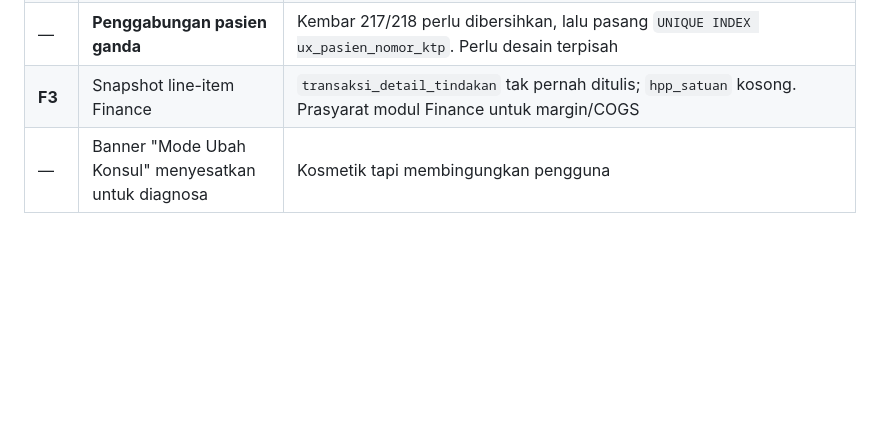
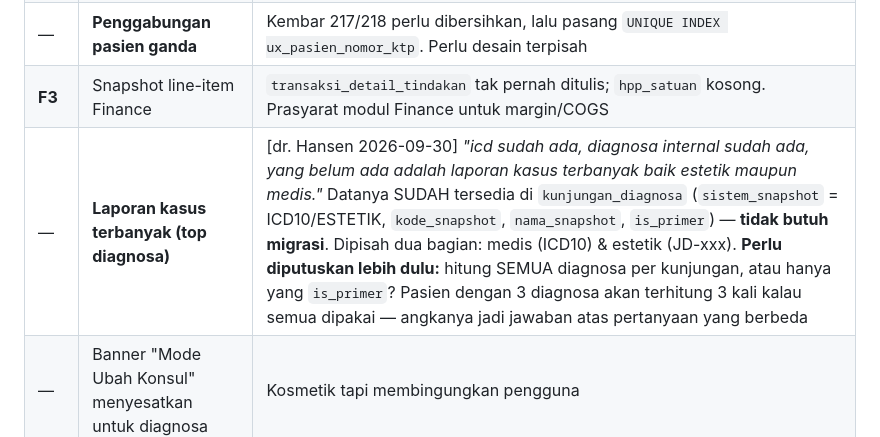
Before and after one commit to hansensudarmahs2-sudo/sehati-emr-pos, a Markdown page: Project_Memory/BACKLOG_KONSOLIDASI_2026-09-30.md, the part around the change. Rendered like a GitHub page; blank space fills up the shorter version.

Commit message:
backlog: laporan kasus terbanyak (top diagnosa) estetik & medis
[dr. Hansen] ICD10 dan diagnosa internal sudah ada; yang belum ada laporan
peringkat kasusnya.

Datanya SUDAH tersedia di kunjungan_diagnosa (sistem_snapshot ICD10/ESTETIK,
kode_snapshot, nama_snapshot, is_primer) — tidak butuh migrasi.

Perlu diputuskan sebelum dibangun: hitung SEMUA diagnosa per kunjungan atau
hanya yang primer. Pasien dengan 3 diagnosa terhitung 3 kali kalau semua
dipakai — dua angka itu menjawab pertanyaan yang berbeda.

```diff
--- a/Project_Memory/BACKLOG_KONSOLIDASI_2026-09-30.md
+++ b/Project_Memory/BACKLOG_KONSOLIDASI_2026-09-30.md
@@ -35,6 +35,7 @@ Saat ini: **masih uji coba internal, belum ada database pasien asli.**
 | ~~—~~ | ~~Racikan belum masuk laporan apoteker & top-produk~~ | **SELESAI 2026-09-30** (`a623e07`). Terbukti nyata: Cream K, Termisil cream, Nulyn 75mg tidak pernah muncul di top produk — hanya terpakai lewat racikan. Keputusan dr. Hansen: tampilkan dua-duanya, dipisah jelas. `qty_racikan` **tidak** dilebur ke `total_qty` (satuan berbeda) |
 | — | **Penggabungan pasien ganda** | Kembar 217/218 perlu dibersihkan, lalu pasang `UNIQUE INDEX ux_pasien_nomor_ktp`. Perlu desain terpisah |
 | **F3** | Snapshot line-item Finance | `transaksi_detail_tindakan` tak pernah ditulis; `hpp_satuan` kosong. Prasyarat modul Finance untuk margin/COGS |
+| — | **Laporan kasus terbanyak (top diagnosa)** | [dr. Hansen 2026-09-30] *"icd sudah ada, diagnosa internal sudah ada, yang belum ada adalah laporan kasus terbanyak baik estetik maupun medis."* Datanya SUDAH tersedia di `kunjungan_diagnosa` (`sistem_snapshot` = ICD10/ESTETIK, `kode_snapshot`, `nama_snapshot`, `is_primer`) — **tidak butuh migrasi**. Dipisah dua bagian: medis (ICD10) & estetik (JD-xxx). **Perlu diputuskan lebih dulu:** hitung SEMUA diagnosa per kunjungan, atau hanya yang `is_primer`? Pasien dengan 3 diagnosa akan terhitung 3 kali kalau semua dipakai — angkanya jadi jawaban atas pertanyaan yang berbeda |
 | — | Banner "Mode Ubah Konsul" menyesatkan untuk diagnosa | Kosmetik tapi membingungkan pengguna |
 
 ## 3. Higiene & utang teknis
```
